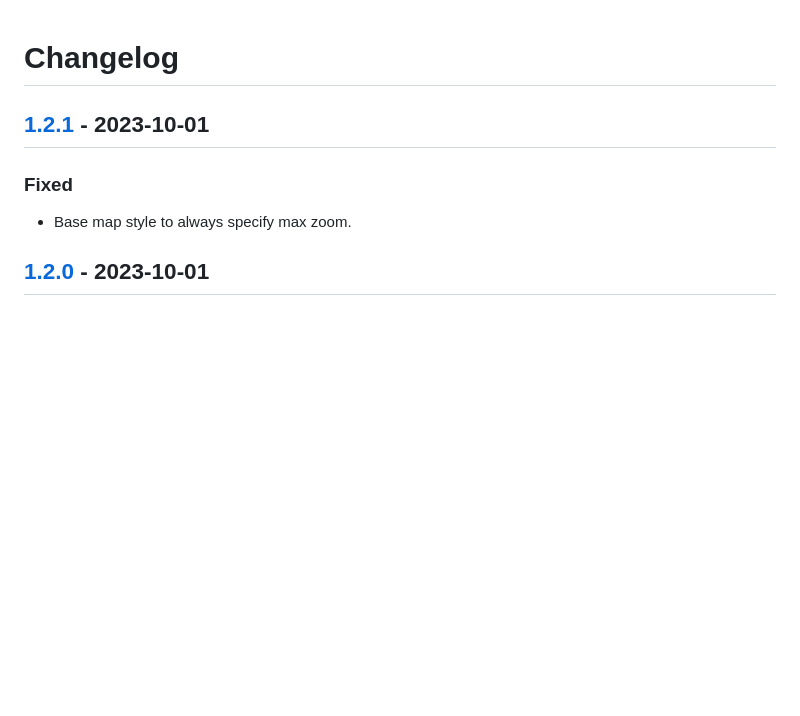
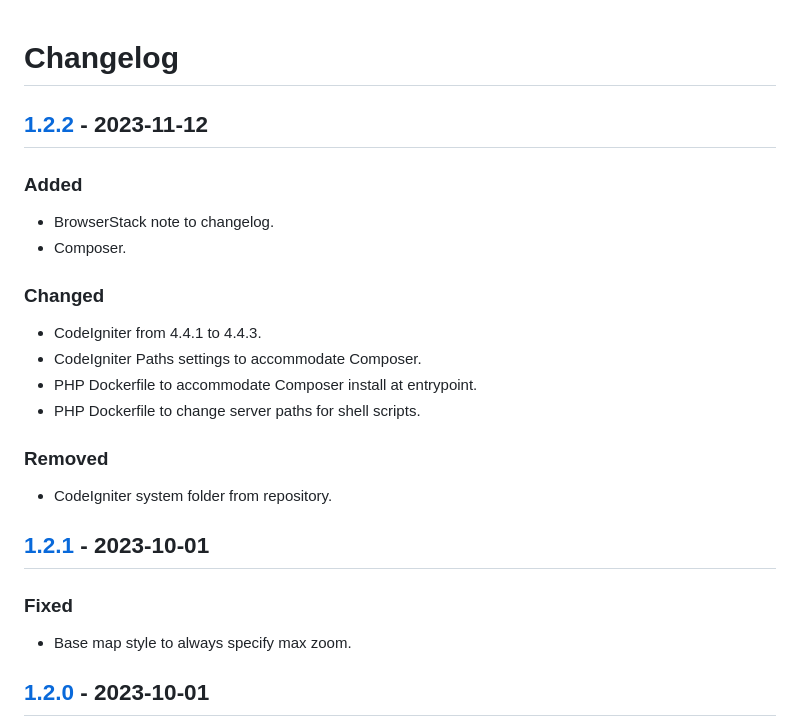
Before and after one commit to markconnellypro/local-geohistory-project, a Markdown page: CHANGELOG.md, the part around one of its changes. Rendered like a GitHub page; blank space fills up the shorter version.

Commit message:
Add changelog entries

```diff
--- a/CHANGELOG.md
+++ b/CHANGELOG.md
@@ -1,4 +1,22 @@
 # Changelog
+
+## [1.2.2] - 2023-11-12
+
+### Added
+
+- BrowserStack note to changelog.
+- Composer.
+
+### Changed
+
+- CodeIgniter from 4.4.1 to 4.4.3.
+- CodeIgniter Paths settings to accommodate Composer.
+- PHP Dockerfile to accommodate Composer install at entrypoint.
+- PHP Dockerfile to change server paths for shell scripts.
+
+### Removed
+
+- CodeIgniter system folder from repository.
 
 ## [1.2.1] - 2023-10-01
 
```
Also changed, not shown: other parts of CHANGELOG.md (+9 -8 lines).
